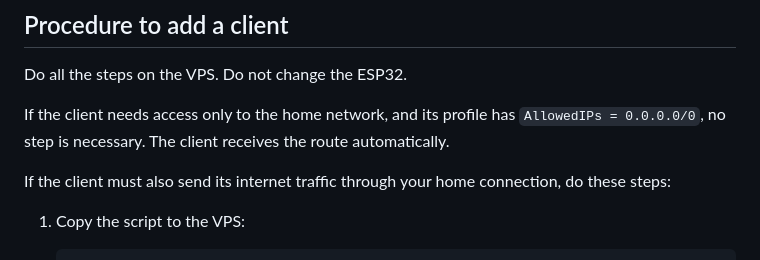
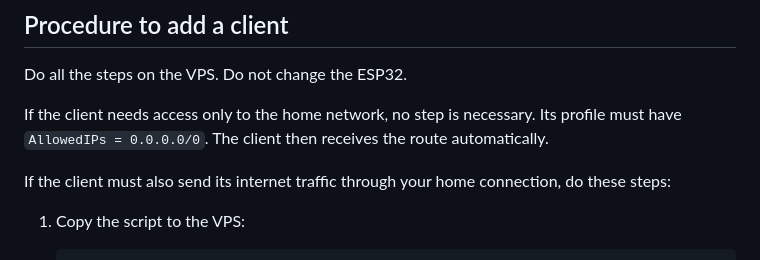
Before and after one commit to juanre7/wgesp, a Markdown page: README.md, the part around the change. GitHub-like rendering.

Commit message:
README: split one procedural sentence over the 20-word STE limit

```diff
--- a/README.md
+++ b/README.md
@@ -118,8 +118,8 @@ turn it off**. Tape over it, connect a LiPo, or desolder its series resistor.
 
 Do all the steps on the VPS. Do not change the ESP32.
 
-If the client needs access only to the home network, and its profile has
-`AllowedIPs = 0.0.0.0/0`, no step is necessary. The client receives the route
+If the client needs access only to the home network, no step is necessary. Its
+profile must have `AllowedIPs = 0.0.0.0/0`. The client then receives the route
 automatically.
 
 If the client must also send its internet traffic through your home connection,
```
